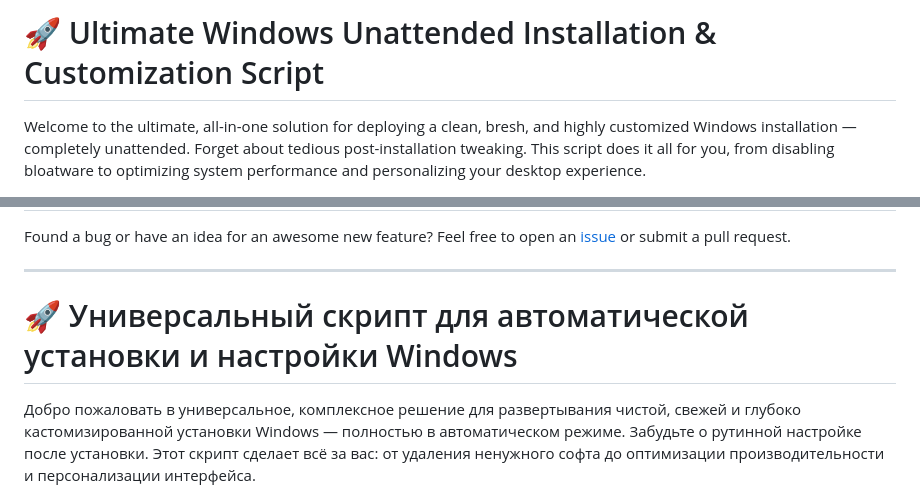
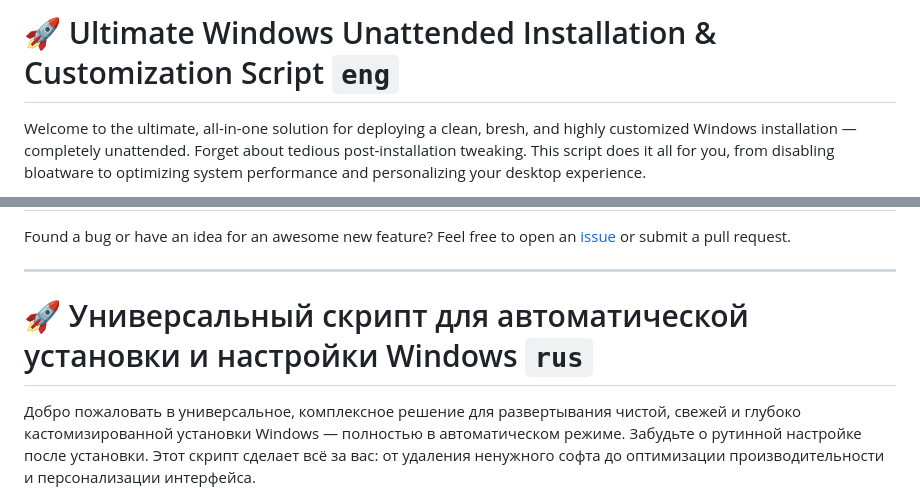
Before and after one commit to SparkleSavvy/CleanWinInst, a Markdown page: README.md, 2 parts joined by grey strips. Drawn GitHub-style.

```diff
--- a/README.md
+++ b/README.md
@@ -1,4 +1,4 @@
-# 🚀 Ultimate Windows Unattended Installation & Customization Script
+# 🚀 Ultimate Windows Unattended Installation & Customization Script `eng`
 
 Welcome to the ultimate, all-in-one solution for deploying a clean, bresh, and highly customized Windows installation — completely unattended. Forget about tedious post-installation tweaking. This script does it all for you, from disabling bloatware to optimizing system performance and personalizing your desktop experience.
 
@@ -78,7 +78,7 @@ Found a bug or have an idea for an awesome new feature? Feel free to open an [is
 
 ---
 
-# 🚀 Универсальный скрипт для автоматической установки и настройки Windows
+# 🚀 Универсальный скрипт для автоматической установки и настройки Windows `rus`
 
 Добро пожаловать в универсальное, комплексное решение для развертывания чистой, свежей и глубоко кастомизированной установки Windows — полностью в автоматическом режиме. Забудьте о рутинной настройке после установки. Этот скрипт сделает всё за вас: от удаления ненужного софта до оптимизации производительности и персонализации интерфейса.
 
```
